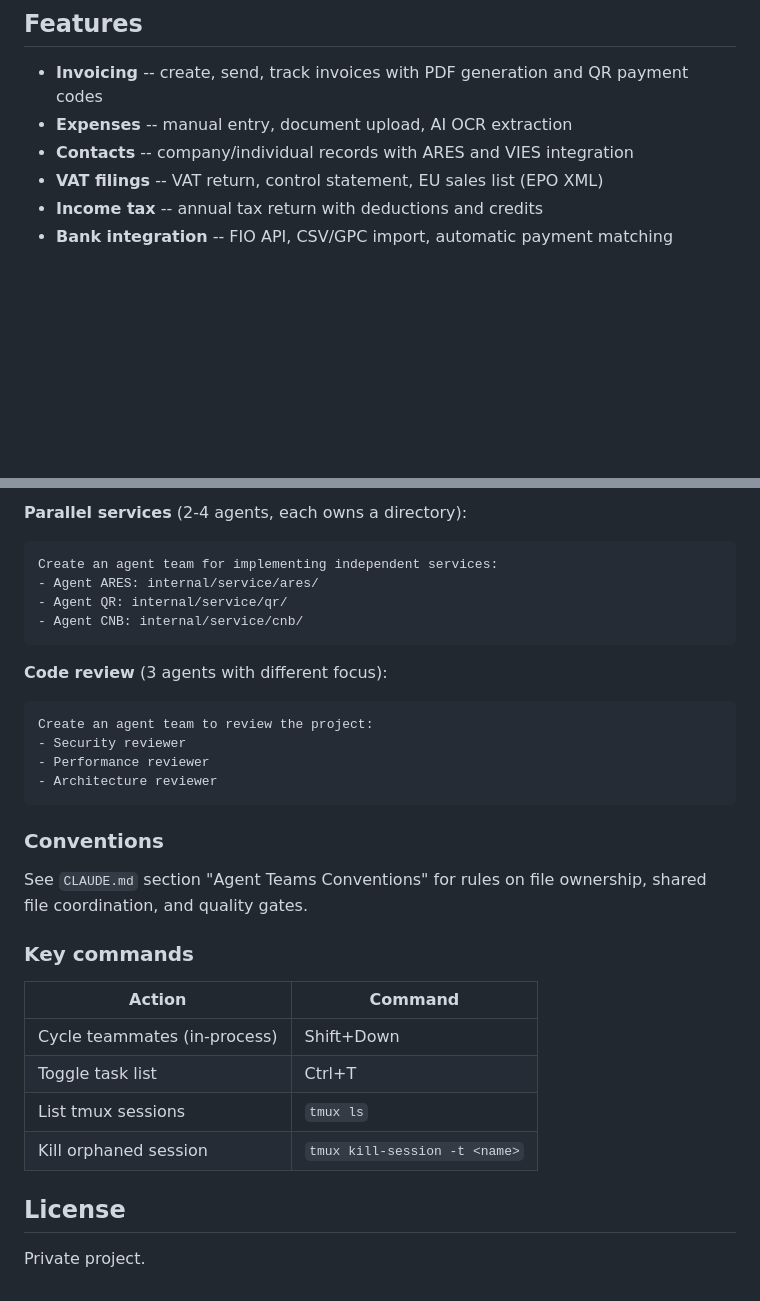
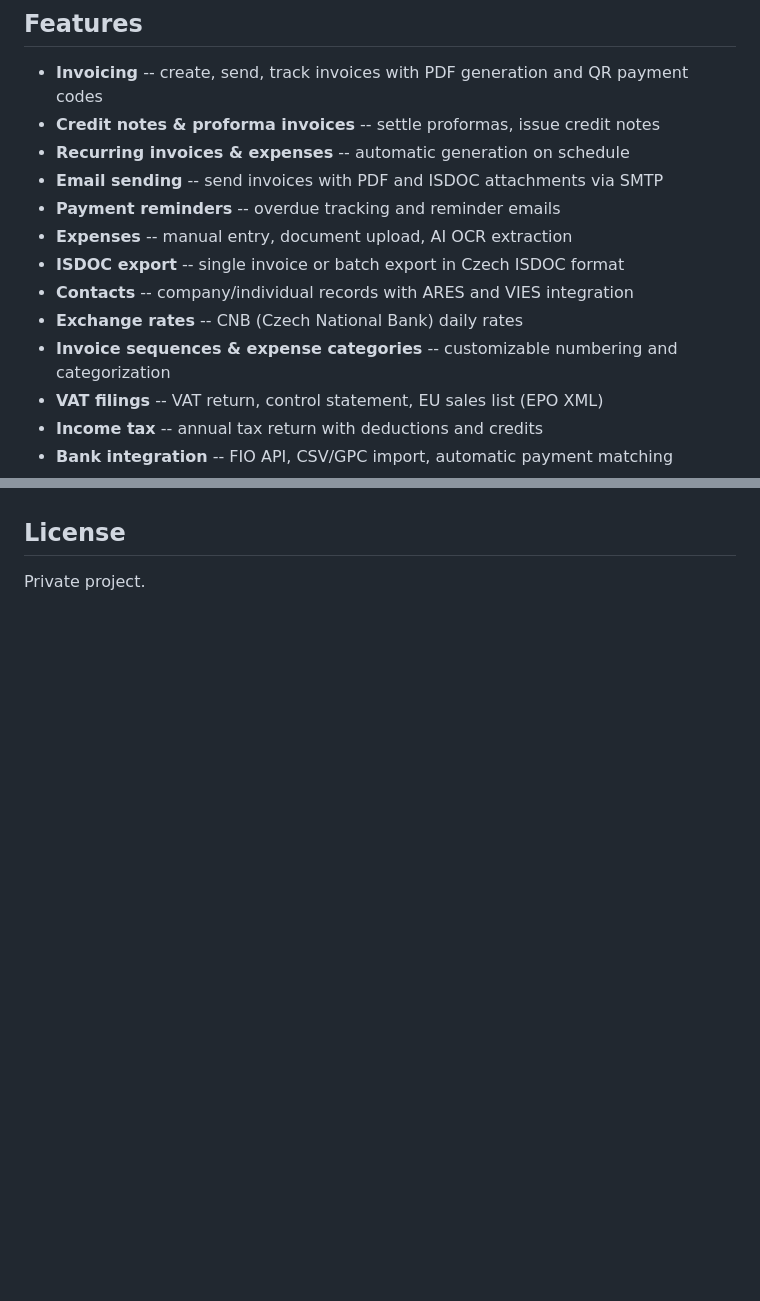
Before and after one commit to zajca/zfaktury, a Markdown page: README.md, 2 parts joined by grey strips. Drawn GitHub-style; blank space fills up the shorter version.

````diff
--- a/README.md
+++ b/README.md
@@ -5,8 +5,15 @@ Self-contained invoicing and tax management application for Czech sole proprieto
 ## Features
 
 - **Invoicing** -- create, send, track invoices with PDF generation and QR payment codes
+- **Credit notes & proforma invoices** -- settle proformas, issue credit notes
+- **Recurring invoices & expenses** -- automatic generation on schedule
+- **Email sending** -- send invoices with PDF and ISDOC attachments via SMTP
+- **Payment reminders** -- overdue tracking and reminder emails
 - **Expenses** -- manual entry, document upload, AI OCR extraction
+- **ISDOC export** -- single invoice or batch export in Czech ISDOC format
 - **Contacts** -- company/individual records with ARES and VIES integration
+- **Exchange rates** -- CNB (Czech National Bank) daily rates
+- **Invoice sequences & expense categories** -- customizable numbering and categorization
 - **VAT filings** -- VAT return, control statement, EU sales list (EPO XML)
 - **Income tax** -- annual tax return with deductions and credits
 - **Bank integration** -- FIO API, CSV/GPC import, automatic payment matching
@@ -287,32 +215,3 @@ Create an agent team for [feature]:
-**Parallel services** (2-4 agents, each owns a directory):
-```
-Create an agent team for implementing independent services:
-- Agent ARES: internal/service/ares/
-- Agent QR: internal/service/qr/
-- Agent CNB: internal/service/cnb/
-```
-
-**Code review** (3 agents with different focus):
-```
-Create an agent team to review the project:
-- Security reviewer
-- Performance reviewer
-- Architecture reviewer
-```
-
-### Conventions
-
-See `CLAUDE.md` section "Agent Teams Conventions" for rules on file ownership, shared file coordination, and quality gates.
-
-### Key commands
-
-| Action | Command |
-|--------|---------|
-| Cycle teammates (in-process) | Shift+Down |
-| Toggle task list | Ctrl+T |
-| List tmux sessions | `tmux ls` |
-| Kill orphaned session | `tmux kill-session -t <name>` |
-
 ## License
 
 Private project.
````
Also changed, not shown: other parts of README.md (+0 -79 lines).
